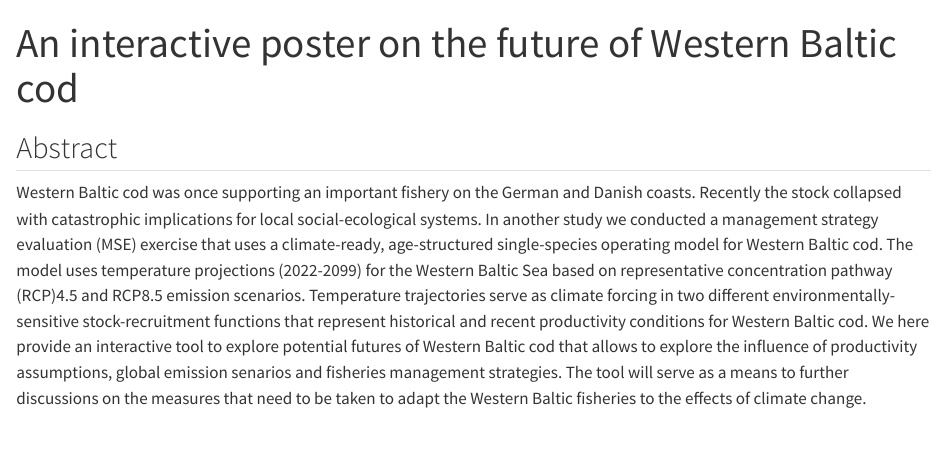
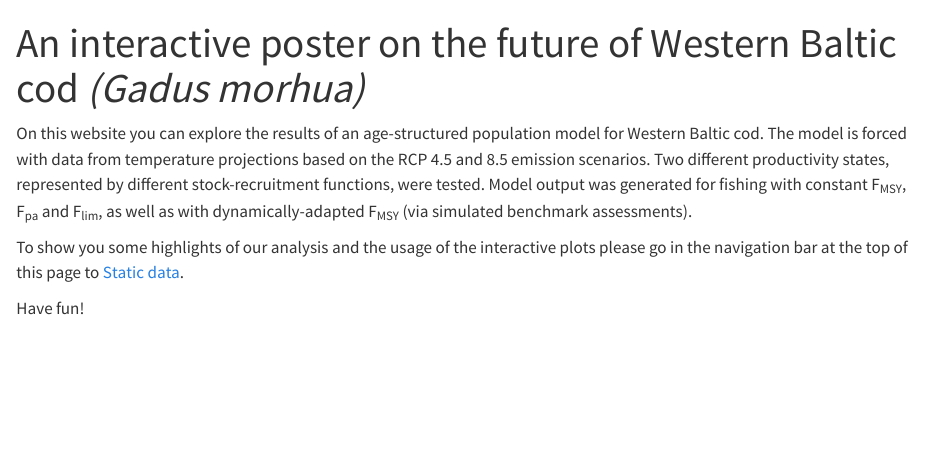
Before and after one commit to imf-uham/western-baltic-cod-future, a Quarto document (index.qmd): the page in a window 1100 px wide, from its top. Rendered offline with R 4.5, knitr and Pandoc in place of Quarto, with nearby package versions.

```diff
--- a/index.qmd
+++ b/index.qmd
@@ -1,24 +1,13 @@
 ---
-title: "An interactive poster on the future of Western Baltic cod"
-format: html
+title: "An interactive poster on the future of Western Baltic cod <i>(Gadus morhua)</i>"
 ---
 
-## Abstract
+On this website you can explore the results of an age-structured population model for Western Baltic cod. The model is forced with data from temperature projections based on the RCP 4.5 and 8.5 emission scenarios. Two different productivity states, represented by different stock-recruitment functions, were tested. Model output was generated for fishing with constant F~MSY~, F~pa~ and F~lim~, as well as with dynamically-adapted F~MSY~ (via simulated benchmark assessments).
 
-Western Baltic cod was once supporting an important fishery on the
-German and Danish coasts. Recently the stock collapsed with
-catastrophic implications for local social-ecological systems. In
-another study we conducted a management strategy evaluation (MSE)
-exercise that uses a climate-ready, age-structured single-species
-operating model for Western Baltic cod. The model uses temperature
-projections (2022-2099) for the Western Baltic Sea based on
-representative concentration pathway (RCP)4.5 and RCP8.5 emission
-scenarios. Temperature trajectories serve as climate forcing in two
-different environmentally-sensitive stock-recruitment functions that
-represent historical and recent productivity conditions for Western
-Baltic cod. We here provide an interactive tool to explore potential
-futures of Western Baltic cod that allows to explore the influence of
-productivity assumptions, global emission senarios and fisheries
-management strategies. The tool will serve as a means to further
-discussions on the measures that need to be taken to adapt the Western
-Baltic fisheries to the effects of climate change.
+To show you some highlights of our analysis and the usage of the interactive plots please go in the navigation bar at the top of this page to [Static data](prod-regime.qmd).
+
+Have fun!
+
+<br> <br> <br> <br> <br>
+
+![](logos/MA.png){width="250"} ![](logos/balt_adapt.png){width="250"} ![](logos/bmbf.png){width="250"} ![](logos/comfort.png){width="250"} ![](logos/eu.png){width="250"} ![](logos/kueno.png){width="250"} ![](logos/ptj.png){width="250"} ![](logos/spaceparti.png){width="250"}\
```
Also changed, not shown: docs/search.json, index.html (deleted), 1 other file.
